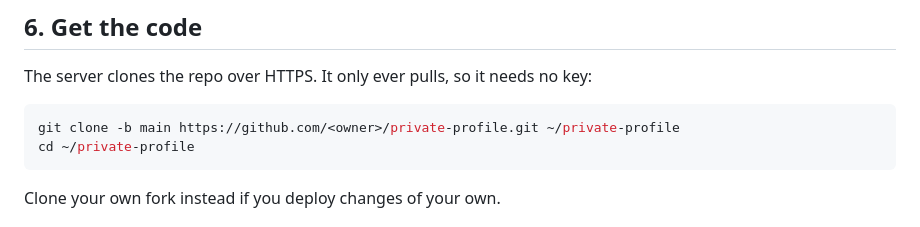
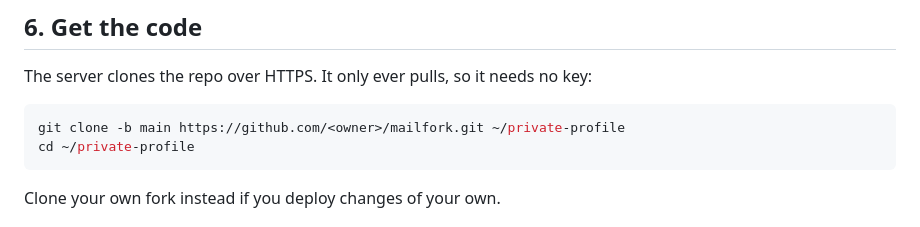
Before and after one commit to jaiten-made/mailfork, a Markdown page: docs/deployment.md, the part around the change. GitHub-like rendering.

Commit message:
docs: clone the renamed mailfork repo in the deployment guide

````diff
--- a/docs/deployment.md
+++ b/docs/deployment.md
@@ -60,7 +60,7 @@ To keep them somewhere else, set `PRIVATE_PROFILE_CONFIG` to that directory when
 The server clones the repo over HTTPS. It only ever pulls, so it needs no key:
 
 ```sh
-git clone -b main https://github.com/<owner>/private-profile.git ~/private-profile
+git clone -b main https://github.com/<owner>/mailfork.git ~/private-profile
 cd ~/private-profile
 ```
 
````
